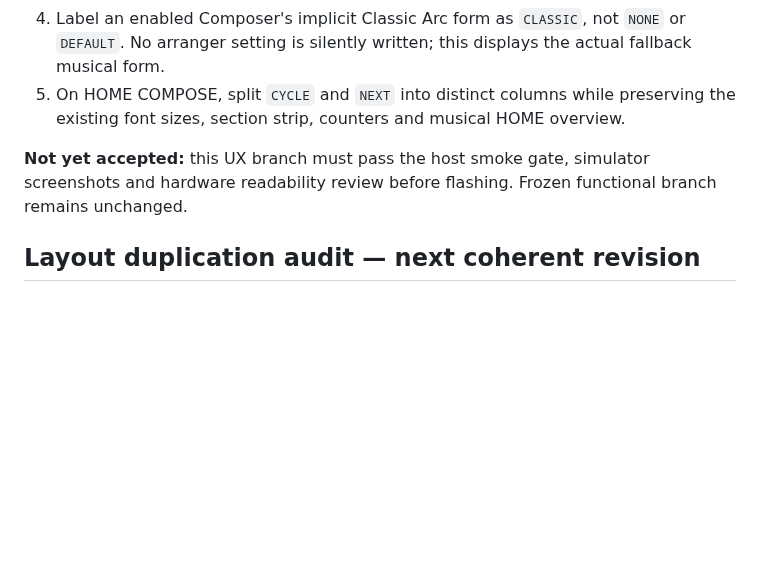
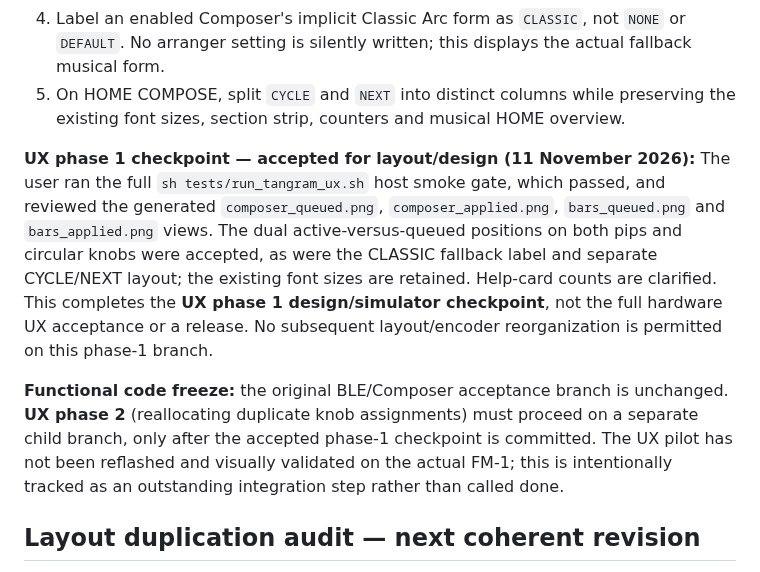
Before and after one commit to Mr-Roboto/fm1-tangram, a Markdown page: docs/ux-1.0.md, the part around the change. Rendered like a GitHub page; blank space fills up the shorter version.

Commit message:
docs(ux): close phase 1 visual and simulator acceptance as isolated checkpoint

```diff
--- a/docs/ux-1.0.md
+++ b/docs/ux-1.0.md
@@ -32,7 +32,23 @@
 4. Label an enabled Composer's implicit Classic Arc form as `CLASSIC`, not `NONE` or `DEFAULT`. No arranger setting is silently written; this displays the actual fallback musical form.
 5. On HOME COMPOSE, split `CYCLE` and `NEXT` into distinct columns while preserving the existing font sizes, section strip, counters and musical HOME overview.
 
-**Not yet accepted:** this UX branch must pass the host smoke gate, simulator screenshots and hardware readability review before flashing. Frozen functional branch remains unchanged.
+**UX phase 1 checkpoint — accepted for layout/design (11 November 2026):**
+The user ran the full `sh tests/run_tangram_ux.sh` host smoke gate,
+which passed, and reviewed the generated `composer_queued.png`,
+`composer_applied.png`, `bars_queued.png` and `bars_applied.png` views.
+The dual active-versus-queued positions on both pips and circular knobs
+were accepted, as were the CLASSIC fallback label and separate
+CYCLE/NEXT layout; the existing font sizes are retained. Help-card counts
+are clarified. This completes the **UX phase 1 design/simulator checkpoint**,
+not the full hardware UX acceptance or a release. No subsequent
+layout/encoder reorganization is permitted on this phase-1 branch.
+
+**Functional code freeze:** the original BLE/Composer acceptance branch
+is unchanged. **UX phase 2** (reallocating duplicate knob assignments)
+must proceed on a separate child branch, only after the accepted
+phase-1 checkpoint is committed. The UX pilot has not been reflashed
+and visually validated on the actual FM-1; this is intentionally
+tracked as an outstanding integration step rather than called done.
 
 ## Layout duplication audit — next coherent revision
 
```
